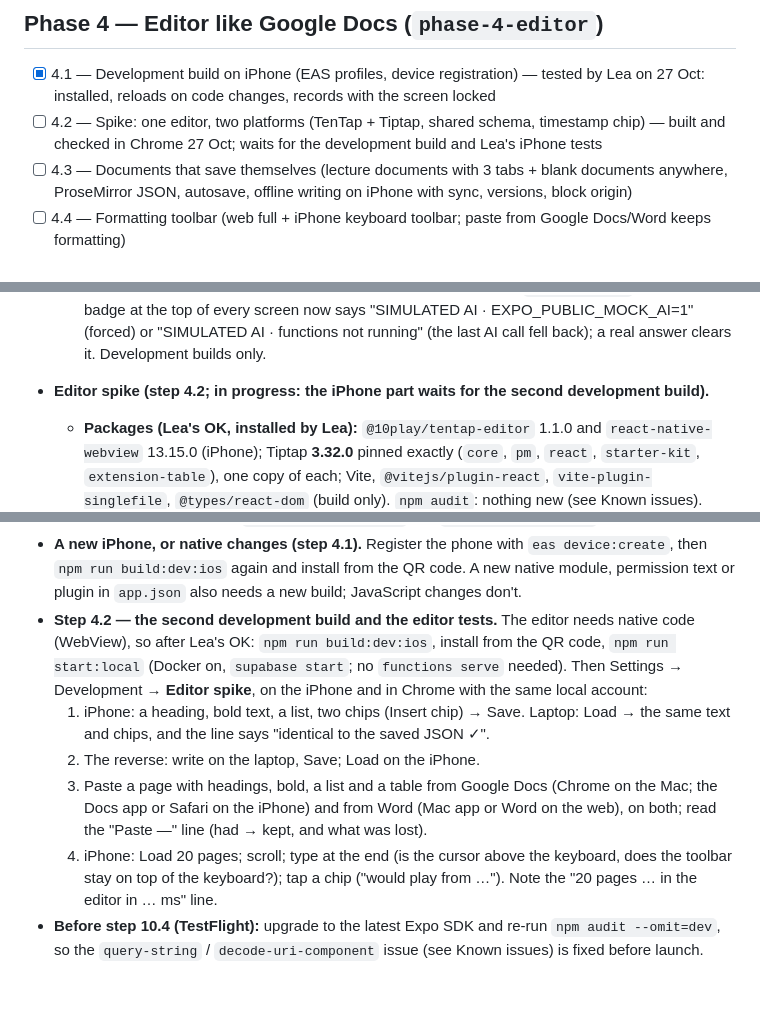
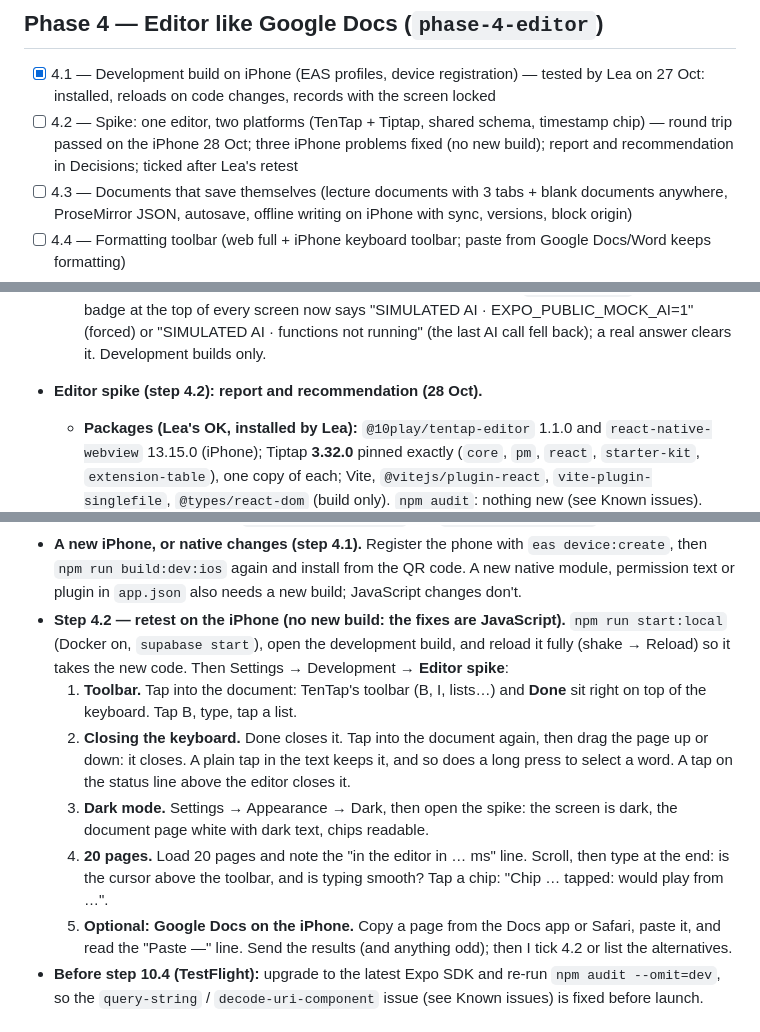
Before and after one commit to lpesseygirod/studiply, a Markdown page: docs/PROGRESS.md, 3 parts joined by grey strips. Drawn GitHub-style; blank space fills up the shorter version.

```diff
--- a/docs/PROGRESS.md
+++ b/docs/PROGRESS.md
@@ -33,7 +33,7 @@ Tracks every step in `docs/BUILD-PLAN.md` (0.1 → 10.6). Tick a step only when
 
 ## Phase 4 — Editor like Google Docs (`phase-4-editor`)
 - [x] 4.1 — Development build on iPhone (EAS profiles, device registration) — tested by Lea on 27 Oct: installed, reloads on code changes, records with the screen locked
-- [ ] 4.2 — Spike: one editor, two platforms (TenTap + Tiptap, shared schema, timestamp chip) — built and checked in Chrome 27 Oct; waits for the development build and Lea's iPhone tests
+- [ ] 4.2 — Spike: one editor, two platforms (TenTap + Tiptap, shared schema, timestamp chip) — round trip passed on the iPhone 28 Oct; three iPhone problems fixed (no new build); report and recommendation in Decisions; ticked after Lea's retest
 - [ ] 4.3 — Documents that save themselves (lecture documents with 3 tabs + blank documents anywhere, ProseMirror JSON, autosave, offline writing on iPhone with sync, versions, block origin)
 - [ ] 4.4 — Formatting toolbar (web full + iPhone keyboard toolbar; paste from Google Docs/Word keeps formatting)
 - [ ] 4.5 — Inserting things (links, images, tables, KaTeX, comments)
@@ -394,7 +394,7 @@ Tracks every step in `docs/BUILD-PLAN.md` (0.1 → 10.6). Tick a step only when
   - **Not in 4.1:** EAS environment variables (remote Supabase URL and anon key) for preview and production builds: Phase 10.
   - **Recording in the development build.** The first try failed with "Prepare encountered an error: recorder not prepared" (Expo Go worked with the same expo-av 16.0.8). `startRecorder` (`app/(main)/record/active.tsx`) now tries the speech preset, again after setting the audio session once more, then on iOS a 44.1 kHz / 64 kbps fallback (≈10 MB per 20 minutes instead of 5) kept for the rest of the lecture; each failed attempt is logged in Metro (`[recording] …`, with the microphone permission). Which attempt succeeded on Lea's iPhone isn't known yet: if Metro shows `[recording] … fallback`, make 44.1 kHz the default. Phase 5 replaces expo-av anyway.
   - **SIMULATED AI badge (development).** Notes came back simulated with `npm run start:local`: `.env` doesn't set `EXPO_PUBLIC_MOCK_AI`, but `supabase functions serve` wasn't running, so local Supabase answered 502/503 and the development fallback (`lib/aiMode.ts`) simulated. A badge at the top of every screen now says "SIMULATED AI · EXPO_PUBLIC_MOCK_AI=1" (forced) or "SIMULATED AI · functions not running" (the last AI call fell back); a real answer clears it. Development builds only.
-- **Editor spike (step 4.2; in progress: the iPhone part waits for the second development build).**
+- **Editor spike (step 4.2): report and recommendation (28 Oct).**
   - **Packages (Lea's OK, installed by Lea):** `@10play/tentap-editor` 1.1.0 and `react-native-webview` 13.15.0 (iPhone); Tiptap **3.32.0** pinned exactly (`core`, `pm`, `react`, `starter-kit`, `extension-table`), one copy of each; Vite, `@vitejs/plugin-react`, `vite-plugin-singlefile`, `@types/react-dom` (build only). `npm audit`: nothing new (see Known issues).
   - **One schema by construction.** `src/editor/bridges` is the one list (TenTap's start kit, the timestamp chip, tables, the paste report). The iPhone hands it to TenTap; the WebView bundle (`editor-web/`) runs it; the laptop turns it into Tiptap extensions with TenTap's own `resolveBridgeExtensions`. A Jest test builds both schemas as TenTap does and compares nodes, marks and attributes.
   - **TenTap's sources, not its prebuilt web bundle.** `@10play/tentap-editor/web` carries its own copy of Tiptap and ProseMirror; extensions added on top (tables) would bring a second ProseMirror, a known source of bugs. TenTap exports its sources (`./src/*`, imported with the `.ts` extension, hence `allowImportingTsExtensions`; Jest transforms them), so the bundle has one copy of everything (684 kB, 215 kB gzipped). An upgrade of TenTap means `npm run editor:build` again.
@@ -444,11 +473,13 @@ Tracks every step in `docs/BUILD-PLAN.md` (0.1 → 10.6). Tick a step only when
   6. Only then, **Remove the old copy from this iPhone**.
 - ~~**Step 3.5 — the nightly clean-up and search on the remote project**~~ — done 26 Oct with Lea's OK: the 4 migrations pushed (the remote had 0 users and no old trash), `purge-trash` deployed with `--no-verify-jwt`, a new `CRON_SECRET` (generated in a shell variable, passed to `supabase secrets set` and to Vault through `<(…)`, never printed or saved; both copies have the same SHA-256) and `project_url` in Vault. `select private.run_trash_purge();` answered 200 (`{"ok":true,"objects":0,…}`); the job `purge-trash` runs daily at 03:15 UTC. To change the secret later, set both copies again (`supabase secrets set` and `vault.update_secret`).
 - **A new iPhone, or native changes (step 4.1).** Register the phone with `eas device:create`, then `npm run build:dev:ios` again and install from the QR code. A new native module, permission text or plugin in `app.json` also needs a new build; JavaScript changes don't.
-- **Step 4.2 — the second development build and the editor tests.** The editor needs native code (WebView), so after Lea's OK: `npm run build:dev:ios`, install from the QR code, `npm run start:local` (Docker on, `supabase start`; no `functions serve` needed). Then Settings → Development → **Editor spike**, on the iPhone and in Chrome with the same local account:
-  1. iPhone: a heading, bold text, a list, two chips (Insert chip) → Save. Laptop: Load → the same text and chips, and the line says "identical to the saved JSON ✓".
-  2. The reverse: write on the laptop, Save; Load on the iPhone.
-  3. Paste a page with headings, bold, a list and a table from Google Docs (Chrome on the Mac; the Docs app or Safari on the iPhone) and from Word (Mac app or Word on the web), on both; read the "Paste —" line (had → kept, and what was lost).
-  4. iPhone: Load 20 pages; scroll; type at the end (is the cursor above the keyboard, does the toolbar stay on top of the keyboard?); tap a chip ("would play from …"). Note the "20 pages … in the editor in … ms" line.
+- **Step 4.2 — retest on the iPhone (no new build: the fixes are JavaScript).** `npm run start:local` (Docker on, `supabase start`), open the development build, and reload it fully (shake → Reload) so it takes the new code. Then Settings → Development → **Editor spike**:
+  1. **Toolbar.** Tap into the document: TenTap's toolbar (B, I, lists…) and **Done** sit right on top of the keyboard. Tap B, type, tap a list.
+  2. **Closing the keyboard.** Done closes it. Tap into the document again, then drag the page up or down: it closes. A plain tap in the text keeps it, and so does a long press to select a word. A tap on the status line above the editor closes it.
+  3. **Dark mode.** Settings → Appearance → Dark, then open the spike: the screen is dark, the document page white with dark text, chips readable.
+  4. **20 pages.** Load 20 pages and note the "in the editor in … ms" line. Scroll, then type at the end: is the cursor above the toolbar, and is typing smooth? Tap a chip: "Chip … tapped: would play from …".
+  5. **Optional: Google Docs on the iPhone.** Copy a page from the Docs app or Safari, paste it, and read the "Paste —" line.
+  Send the results (and anything odd); then I tick 4.2 or list the alternatives.
 - **Before step 10.4 (TestFlight):** upgrade to the latest Expo SDK and re-run `npm audit --omit=dev`, so the `query-string` / `decode-uri-component` issue (see Known issues) is fixed before launch.
 
 ## Known issues
```
Also changed, not shown: other parts of docs/PROGRESS.md (+31 -2 lines), docs/DESIGN.md (+1 -1 lines).
